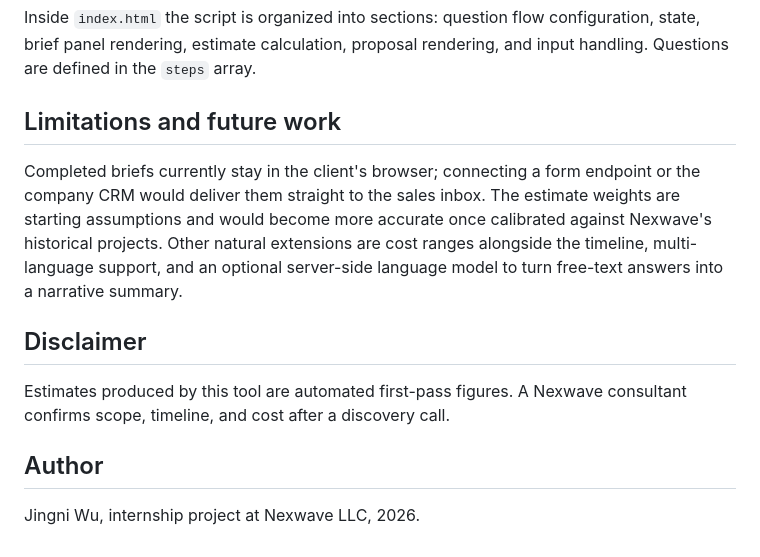
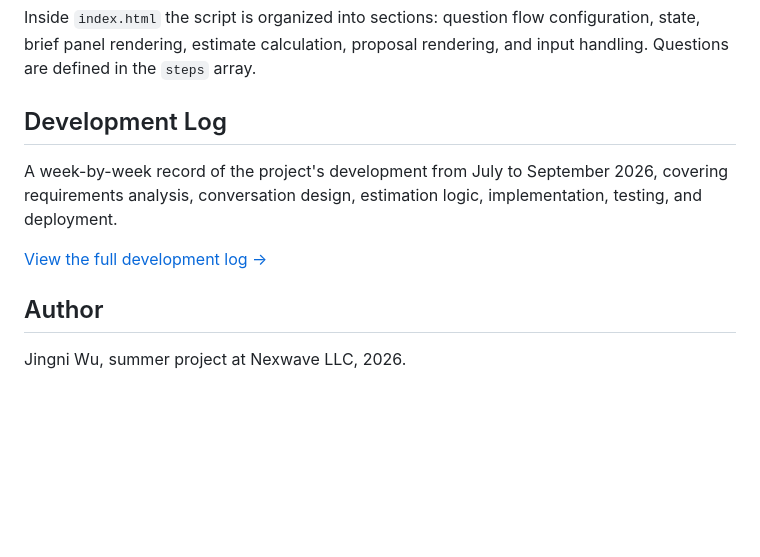
Before and after one commit to Jingni-WU/nexwavellc-intake-chatbot, a Markdown page: README.md, the part around the change. GitHub-like rendering; blank space fills up the shorter version.

Commit message:
Revise README for development log and project updates
Updated the README to reflect the development log and project details.

```diff
--- a/README.md
+++ b/README.md
@@ -89,14 +89,12 @@ nexwavellc-intake-chatbot/
 
 Inside `index.html` the script is organized into sections: question flow configuration, state, brief panel rendering, estimate calculation, proposal rendering, and input handling. Questions are defined in the `steps` array.
 
-## Limitations and future work
+## Development Log
 
-Completed briefs currently stay in the client's browser; connecting a form endpoint or the company CRM would deliver them straight to the sales inbox. The estimate weights are starting assumptions and would become more accurate once calibrated against Nexwave's historical projects. Other natural extensions are cost ranges alongside the timeline, multi-language support, and an optional server-side language model to turn free-text answers into a narrative summary.
+A week-by-week record of the project's development from July to September 2026, covering requirements analysis, conversation design, estimation logic, implementation, testing, and deployment.
 
-## Disclaimer
-
-Estimates produced by this tool are automated first-pass figures. A Nexwave consultant confirms scope, timeline, and cost after a discovery call.
+[View the full development log →](development-log.md)
 
 ## Author
 
-Jingni Wu, internship project at Nexwave LLC, 2026.
+Jingni Wu, summer project at Nexwave LLC, 2026.
```
